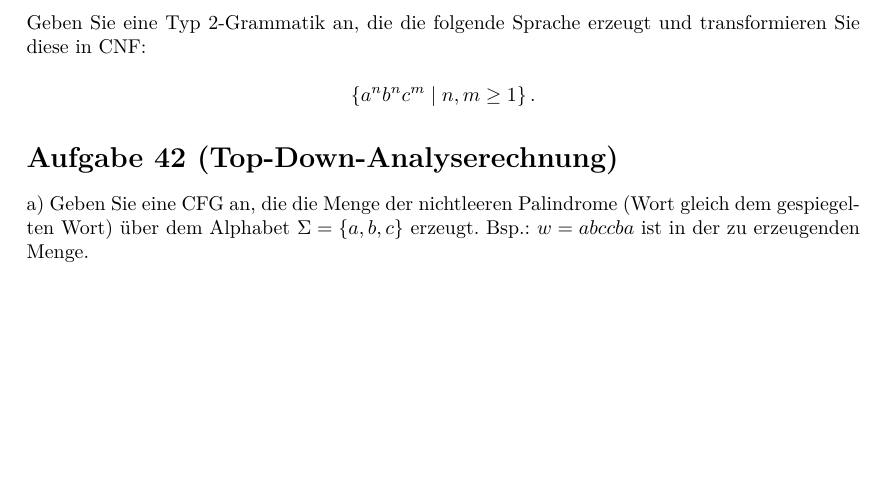
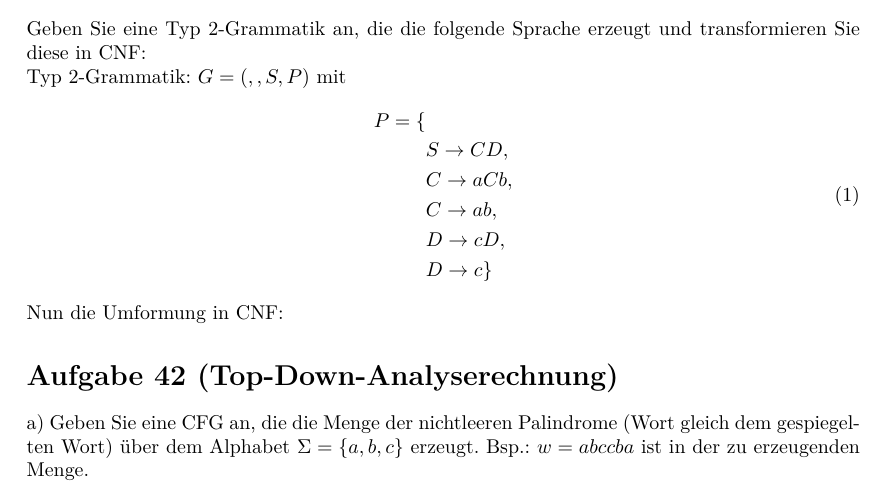
Before and after one commit to albertkasdorf/TI-Uebung05, a LaTeX document (Übung05.tex): part of page 2 of 2, cut so that both start at the same text, the shorter picture padded with empty space. Compiled offline with XeLaTeX; a LaTeX package or settings file that is missing is left out.

Commit message:
A41 angefangen

```diff
--- a/Übung05.tex
+++ b/Übung05.tex
@@ -169,9 +169,21 @@ Zeichnen Sie zu jeder Linksableitung den zugehörigen Syntaxbaum.
 Geben Sie eine Typ 2-Grammatik an, die die folgende Sprache erzeugt und transformieren Sie
 diese in CNF:
 
-\begin{equation*}
-	\left\{a^n b^n c^m \mid n, m \geq 1\right\}.
-\end{equation*}
+Typ 2-Grammatik:
+$G = ({}, {}, S, P)$ mit
+\begin{equation}
+\begin{split}
+P = \{ \\\
+&S \rightarrow CD, \\\
+&C \rightarrow aCb, \\\
+&C \rightarrow ab, \\\
+&D \rightarrow cD, \\\
+&D \rightarrow c \}
+\end{split}
+\end{equation}
+
+Nun die Umformung in CNF:
+%TODO Umformung
 
 
 \section*{Aufgabe 42 (Top-Down-Analyserechnung)}
```
